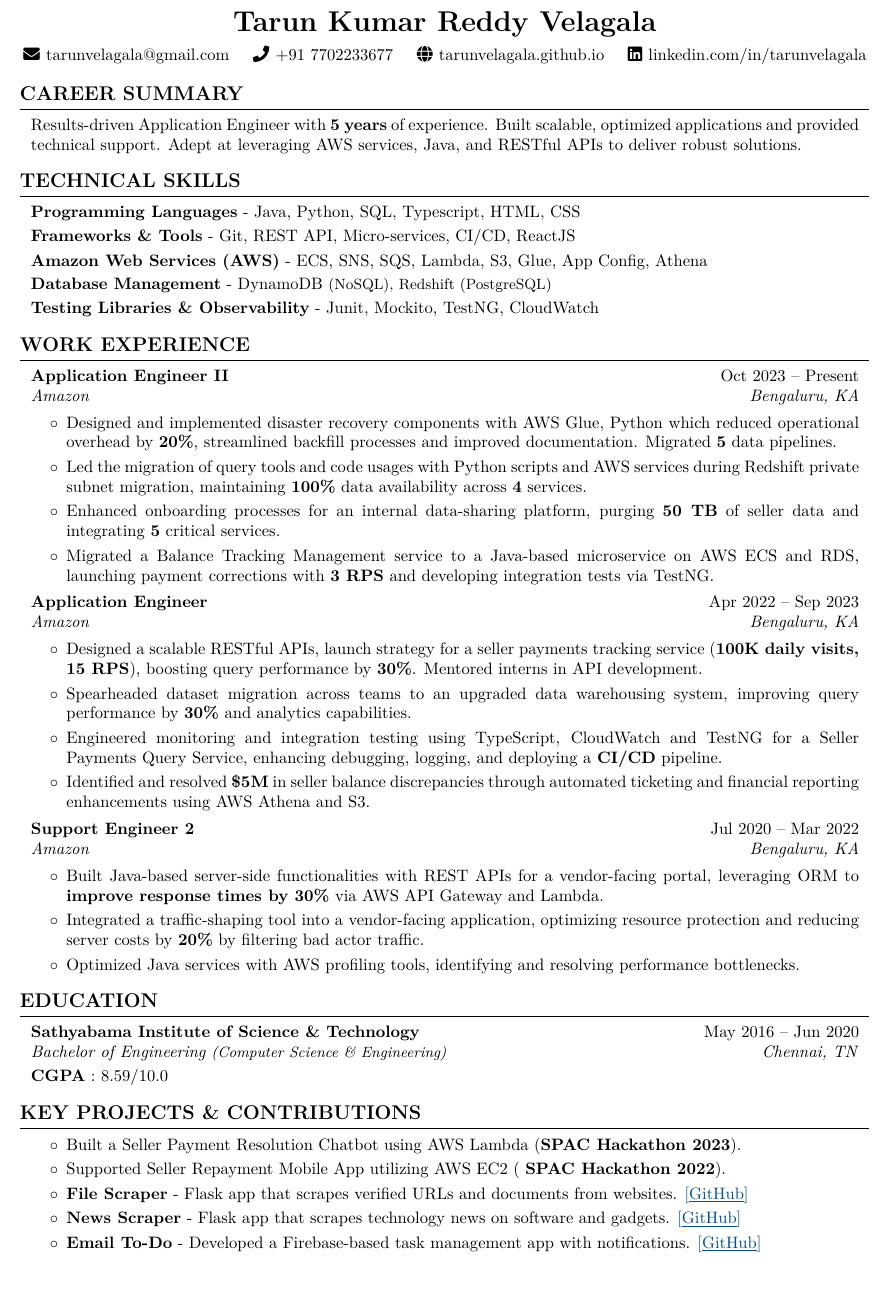
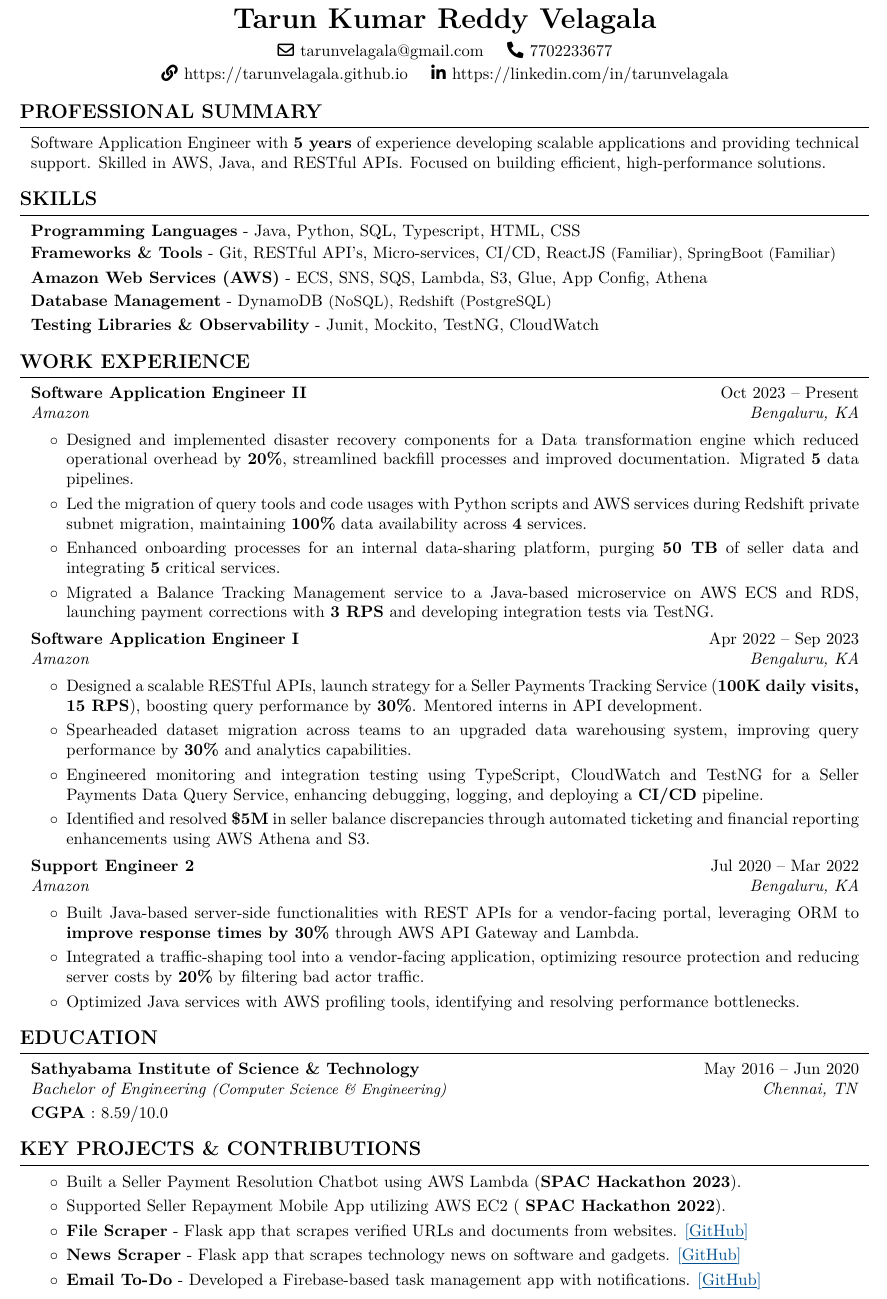
Before and after one commit to tarunvelagala/Resume25, a LaTeX document (main.tex, which reads config/preamble.tex, sections/career-summary.tex, sections/header.tex): part of the page, cut so that both start at the same text, the shorter picture padded with empty space. Compiled offline with pdfLaTeX.

Commit message:
Update 28/02

```diff
--- a/config/preamble.tex
+++ b/config/preamble.tex
@@ -2,7 +2,7 @@
 % Packages:
 \usepackage[
     ignoreheadfoot, % set margins without considering header and footer
-    top=1.5 cm, % seperation between body and page edge from the top
+    top=1.0 cm, % seperation between body and page edge from the top
     bottom=1.5 cm, % seperation between body and page edge from the bottom
     left=1.5 cm, % seperation between body and page edge from the left
     right=1.5 cm, % seperation between body and page edge from the right
--- a/sections/career-summary.tex
+++ b/sections/career-summary.tex
@@ -1,4 +1,4 @@
-\section{CAREER SUMMARY}
+\section{PROFESSIONAL SUMMARY}
 \begin{onecolentry}
-    Results-driven Application Engineer with \textbf{5 years} of experience. Built scalable, optimized applications and provided technical support. Adept at leveraging AWS services, Java, and RESTful APIs to deliver robust solutions.
+Software Application Engineer with \textbf{5 years} of experience developing scalable applications and providing technical support. Skilled in AWS, Java, and RESTful APIs. Focused on building efficient, high-performance solutions.
 \end{onecolentry}
--- a/sections/header.tex
+++ b/sections/header.tex
@@ -1,9 +1,9 @@
-\newcommand{\AND}{\unskip
-        \cleaders\copy\ANDbox\hskip\wd\ANDbox
-        \ignorespaces
-    }
-    \newsavebox\ANDbox
-    \sbox\ANDbox{}
+% \newcommand{\AND}{\unskip
+%         \cleaders\copy\ANDbox\hskip\wd\ANDbox
+%         \ignorespaces
+%     }
+%     \newsavebox\ANDbox
+%     \sbox\ANDbox{}
 
 % \placelastupdatedtext
 % \begin{header}
@@ -36,21 +36,38 @@
 %     % \mbox{\hrefWithoutArrow{https://github.com/yourusername}{\color{black}{\footnotesize\faGithub}\hspace*{0.13cm}yourusername}}%
 % \end{header}
 
+% \begin{center}
+%     {\LARGE\textbf{Tarun Kumar Reddy Velagala}}\\
+%     \vspace{0.15 cm}
+%     \normalsize
+%     \mbox{\hrefWithoutArrow{mailto:tarunvelagala@gmail.com}{\color{black}{\faEnvelope}\hspace*{0.13cm}tarunvelagala@gmail.com}}%
+%     \kern 0.25 cm%
+%     \AND%
+%     \kern 0.25 cm%
+%     \mbox{\hrefWithoutArrow{tel:+91-7702233677}{\color{black}{\faPhone}\hspace*{0.13cm}+91 7702233677}}%
+%     \kern 0.25 cm%
+%     \AND%
+%     \kern 0.25 cm%
+%     \mbox{\hrefWithoutArrow{https://tarunvelagala.github.io/}{\color{black}{\faGlobe}\hspace*{0.13cm}tarunvelagala.github.io}}%
+%     \kern 0.25 cm%
+%     \AND%
+%     \kern 0.25 cm%
+%     \mbox{\hrefWithoutArrow{https://linkedin.com/in/tarunvelagala}{\color{black}{\faLinkedin}\hspace*{0.13cm}linkedin.com/in/tarunvelagala}}%
+% \end{center}
+
 \begin{center}
     {\LARGE\textbf{Tarun Kumar Reddy Velagala}}\\
     \vspace{0.15 cm}
     \normalsize
-    \mbox{\hrefWithoutArrow{mailto:tarunvelagala@gmail.com}{\color{black}{\faEnvelope}\hspace*{0.13cm}tarunvelagala@gmail.com}}%
-    \kern 0.25 cm%
-    \AND%
-    \kern 0.25 cm%
-    \mbox{\hrefWithoutArrow{tel:+91-7702233677}{\color{black}{\faPhone}\hspace*{0.13cm}+91 7702233677}}%
-    \kern 0.25 cm%
-    \AND%
-    \kern 0.25 cm%
-    \mbox{\hrefWithoutArrow{https://tarunvelagala.github.io/}{\color{black}{\faGlobe}\hspace*{0.13cm}tarunvelagala.github.io}}%
-    \kern 0.25 cm%
-    \AND%
-    \kern 0.25 cm%
-    \mbox{\hrefWithoutArrow{https://linkedin.com/in/tarunvelagala}{\color{black}{\faLinkedin}\hspace*{0.13cm}linkedin.com/in/tarunvelagala}}%
+    % First Row: Email & Phone
+    \mbox{\hrefWithoutArrow{mailto:tarunvelagala@gmail.com}{\color{black}{\faEnvelope[regular]}\hspace*{0.13cm}tarunvelagala@gmail.com}}%
+    \kern 0.5 cm%
+    \mbox{\hrefWithoutArrow{tel:+91-7702233677}{\color{black}{\faIcon{phone-alt}}\hspace*{0.13cm}7702233677}}%
+
+    \vspace{0.05 cm}  % Line Break for Second Row
+
+    % Second Row: Portfolio (GitHub) & LinkedIn
+    \mbox{\hrefWithoutArrow{https://tarunvelagala.github.io/}{\color{black}{\faLink}\hspace*{0.13cm}https://tarunvelagala.github.io}}%
+    \kern 0.5 cm%
+    \mbox{\hrefWithoutArrow{https://linkedin.com/in/tarunvelagala}{\color{black}{\faIcon{linkedin-in}}\hspace*{0.13cm}https://linkedin.com/in/tarunvelagala}}%
 \end{center}
--- a/sections/skills.tex
+++ b/sections/skills.tex
@@ -1,4 +1,4 @@
-    \section{TECHNICAL SKILLS}
+    \section{SKILLS}
 
         \begin{onecolentry}
             \textbf{Programming Languages} - Java, Python, SQL, Typescript, HTML, CSS
@@ -7,7 +7,7 @@
         \vspace{0.1 cm}
 
         \begin{onecolentry}
-            \textbf{Frameworks \& Tools} - Git, REST API, Micro-services, CI/CD, ReactJS
+            \textbf{Frameworks \& Tools} - Git, RESTful API's, Micro-services, CI/CD, ReactJS \small{(Familiar)}, SpringBoot  \small{(Familiar)}
         \end{onecolentry}
 
         \vspace{0.1 cm}
--- a/sections/work-experience.tex
+++ b/sections/work-experience.tex
@@ -4,7 +4,7 @@
 \begin{twocolentry}{
     \text{Oct 2023 – Present}
     \textit{Bengaluru, KA}}
-    \textbf{Application Engineer II}
+    \textbf{Software Application Engineer II}
 
     \textit{Amazon}
 \end{twocolentry}
@@ -12,7 +12,7 @@
 \vspace{0.15 cm}
 \begin{onecolentry}
     \begin{highlights}
-        \item Designed and implemented disaster recovery components with AWS Glue, Python which reduced operational overhead by \textbf{20\%}, streamlined backfill processes and improved documentation. Migrated \textbf{5} data pipelines.
+        \item Designed and implemented disaster recovery components for a Data transformation engine which reduced operational overhead by \textbf{20\%}, streamlined backfill processes and improved documentation. Migrated \textbf{5} data pipelines.
         \item Led the migration of query tools and code usages with Python scripts and AWS services during Redshift private subnet migration, maintaining \textbf{100\%} data availability across \textbf{4} services.
         \item Enhanced onboarding processes for an internal data-sharing platform, purging \textbf{50 TB} of seller data and integrating \textbf{5} critical services.
         \item Migrated a Balance Tracking Management service to a Java-based microservice on AWS ECS and RDS, launching payment corrections with \textbf{3 RPS} and developing integration tests via TestNG.
@@ -25,7 +25,7 @@
 \begin{twocolentry}{
     \text{Apr 2022 – Sep 2023}
     \textit{Bengaluru, KA}}
-    \textbf{Application Engineer}
+    \textbf{Software Application Engineer I}
 
     \textit{Amazon}
 \end{twocolentry}
@@ -34,9 +34,9 @@
 
 \begin{onecolentry}
     \begin{highlights}
-        \item Designed a scalable RESTful APIs, launch strategy for a seller payments tracking service (\textbf{100K daily visits, 15 RPS}), boosting query performance by \textbf{30\%}. Mentored interns in API development.
+        \item Designed a scalable RESTful APIs, launch strategy for a Seller Payments Tracking Service (\textbf{100K daily visits, 15 RPS}), boosting query performance by \textbf{30\%}. Mentored interns in API development.
         \item Spearheaded dataset migration across teams to an upgraded data warehousing system, improving query performance by \textbf{30\%} and analytics capabilities.
-        \item Engineered monitoring and integration testing using TypeScript, CloudWatch and TestNG for a Seller Payments Query Service, enhancing debugging, logging, and deploying a \textbf{CI/CD} pipeline.
+        \item Engineered monitoring and integration testing using TypeScript, CloudWatch and TestNG for a Seller Payments Data Query Service, enhancing debugging, logging, and deploying a \textbf{CI/CD} pipeline.
         \item Identified and resolved \textbf{\$5M} in seller balance discrepancies through automated ticketing and financial reporting enhancements using AWS Athena and S3.
     \end{highlights}
 \end{onecolentry}
@@ -56,7 +56,7 @@
 
 \begin{onecolentry}
     \begin{highlights}
-        \item Built Java-based server-side functionalities with REST APIs for a vendor-facing portal, leveraging ORM to \textbf{improve response times by 30\%} via AWS API Gateway and Lambda.
+        \item Built Java-based server-side functionalities with REST APIs for a vendor-facing portal, leveraging ORM to \textbf{improve response times by 30\%} through AWS API Gateway and Lambda.
         \item Integrated a traffic-shaping tool into a vendor-facing application, optimizing resource protection and reducing server costs by \textbf{20\%} by filtering bad actor traffic.
         \item Optimized Java services with AWS profiling tools, identifying and resolving performance bottlenecks.
     \end{highlights}
```
Lines whose indentation alone changed are shown as unchanged.
